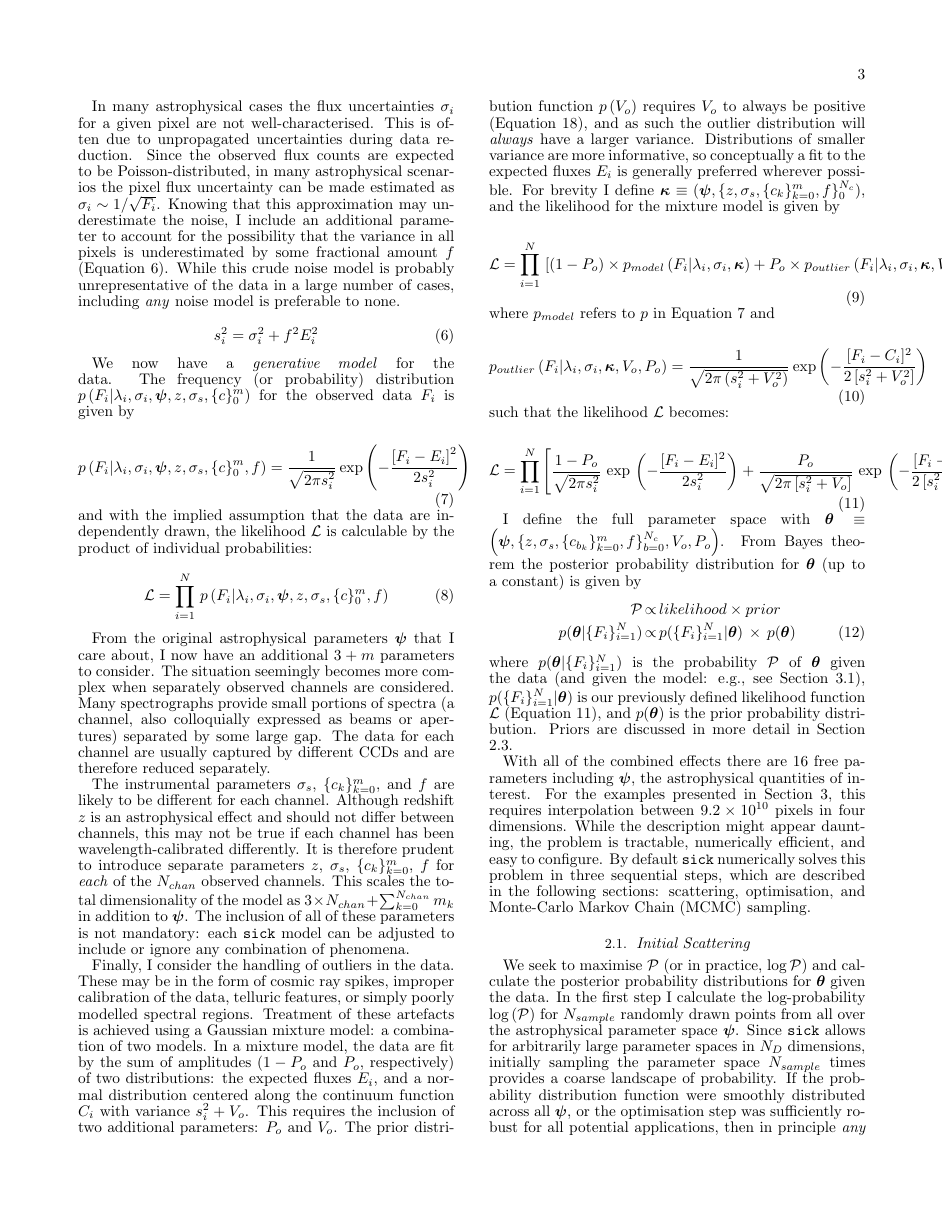
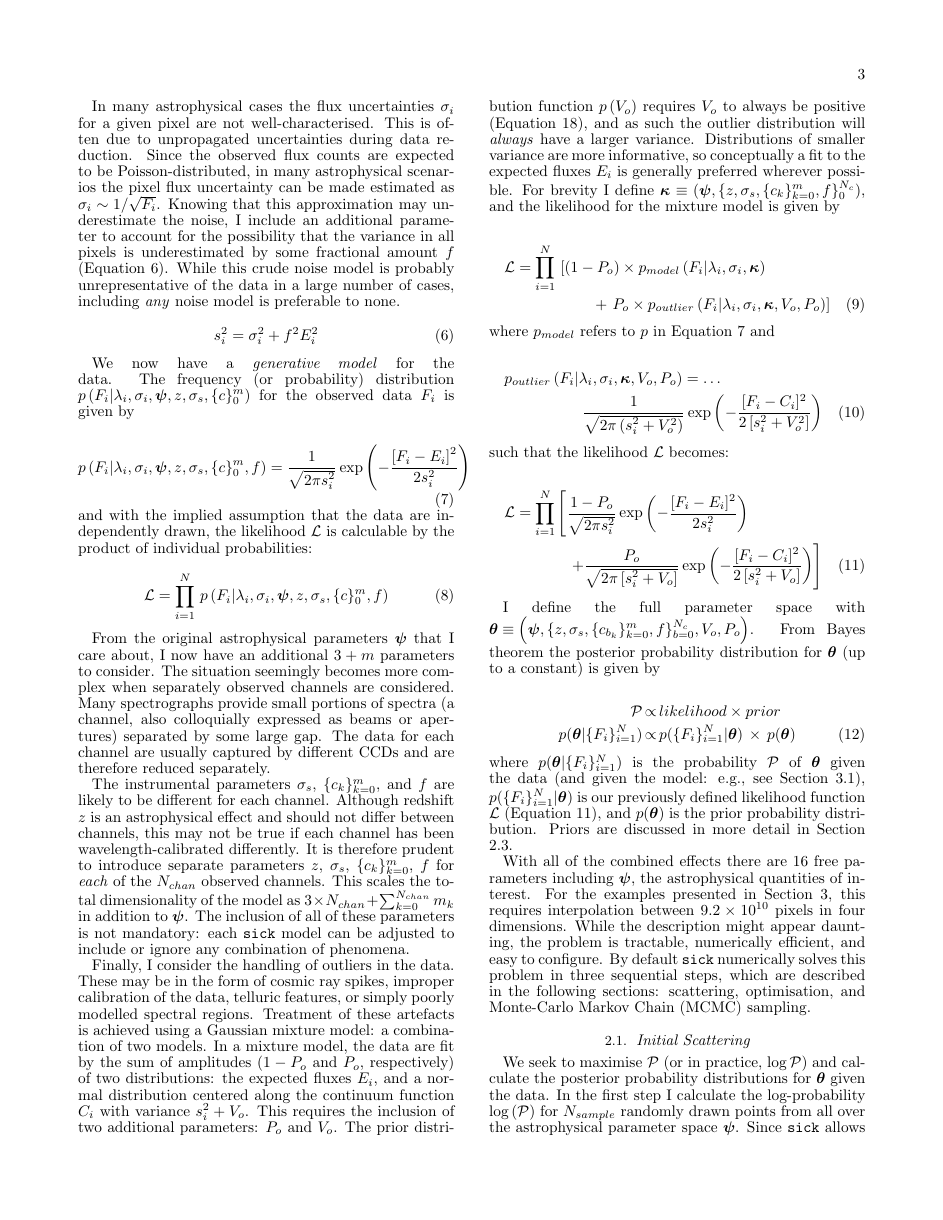
Before and after one commit to andycasey/sick, a LaTeX document (document/manuscript.tex): page 3 of 10. Compiled offline with pdfLaTeX.

Commit message:
Updated manuscript

```diff
--- a/document/manuscript.tex
+++ b/document/manuscript.tex
@@ -279,25 +279,29 @@ distribution function $p\left(V_o\right)$ requires $V_{o}$ to always be positive
 informative, so conceptually a fit to the expected fluxes $E_{i}$ is generally
 preferred wherever possible. For brevity I define $\bm{\kappa} \equiv (\bm{\psi},\{z,\sigma_s,\{c_k\}_{k=0}^{m},f\}_{0}^{N_{c}})$, and the likelihood for the mixture model is given by
 
- \begin{equation}
-\mathcal{L} = \prod_{i=1}^{N}\,\left[\left(1 - P_{o}\right)\times{}p_{model}\left(F_i|\lambda_i,\sigma_{i},\bm{\kappa}\right) + P_{o}\times{}p_{outlier}\left(F_i|\lambda_i,\sigma_i,\bm{\kappa},V_{o},P_o\right)\right]
-\end{equation}
+ \begin{multline}
+\mathcal{L} = \prod_{i=1}^{N}\,\left[\left(1 - P_{o}\right)\times{}p_{model}\left(F_i|\lambda_i,\sigma_{i},\bm{\kappa}\right)\right. \\
++ \left. P_{o}\times{}p_{outlier}\left(F_i|\lambda_i,\sigma_i,\bm{\kappa},V_{o},P_o\right)\right]
+\end{multline}
 
 \noindent{}where $p_{model}$ refers to $p$ in Equation \ref{eq:p_model} and
 
-\begin{equation}
-p_{outlier}\left(F_i|\lambda_i,\sigma_i,\bm{\kappa},V_{o},P_o\right) = \frac{1}{\sqrt{2\pi\left(s_{i}^2 + V_{o}^2\right)}} \exp\left(-\frac{[F_i - C_i]^2}{2\left[s_{i}^2 + V_{o}^2\right]}\right)
-\end{equation}
+\begin{multline}
+p_{outlier}\left(F_i|\lambda_i,\sigma_i,\bm{\kappa},V_{o},P_o\right) = \dots \\
+  \frac{1}{\sqrt{2\pi\left(s_{i}^2 + V_{o}^2\right)}} \exp\left(-\frac{[F_i - C_i]^2}{2\left[s_{i}^2 + V_{o}^2\right]}\right)
+\end{multline}
 
 \noindent{}such that the likelihood $\mathcal{L}$ becomes:
 
-\begin{equation}
-\mathcal{L} = \prod_{i=1}^{N} \left[ \frac{1-P_o}{\sqrt{2\pi{}s_{i}^2}}\,\exp\,\left(-\frac{[F_i - E_i]^2}{2s_{i}^{2}}\right) + \frac{P_o}{\sqrt{2\pi\left[s_{i}^2 + V_o\right]}}\,\exp\,\left(-\frac{[F_i - C_i]^2}{2\left[s_{i}^{2} + V_o\right]}\right)\right]
+\begin{multline}
+\mathcal{L} = \prod_{i=1}^{N} \left[ \frac{1-P_o}{\sqrt{2\pi{}s_{i}^2}}\exp\left(-\frac{[F_i - E_i]^2}{2s_{i}^{2}}\right) \right.\\
+\left. + \frac{P_o}{\sqrt{2\pi\left[s_{i}^2 + V_o\right]}}\exp\left(-\frac{[F_i - C_i]^2}{2\left[s_{i}^{2} + V_o\right]}\right)\right]
 \label{eq:full_likelihood}
-\end{equation}
+\end{multline}
 
-I define the full parameter space with $\bm{\theta} \equiv \left(\bm{\psi},\{z,\sigma_s,\{c_{b_k}\}_{k=0}^{m},f\}_{b=0}^{N_{c}},V_o,P_o\right)$. From Bayes theorem the posterior probability
+I define the full parameter space with ${\bm{\theta} \equiv \left(\bm{\psi},\{z,\sigma_s,\{c_{b_k}\}_{k=0}^{m},f\}_{b=0}^{N_{c}},V_o,P_o\right)}$. From Bayes theorem the posterior probability
 distribution for $\bm{\theta}$ (up to a constant) is given by
+
 \begin{eqnarray}
 \mathcal{P} & \propto & likelihood \times prior \nonumber \\
 p(\bm{\theta}|\{F_i\}_{i=1}^{N}) & \propto & p(\{F_i\}_{i=1}^{N}|\bm{\theta})\,\times\,p(\bm{\theta})
```
Also changed, not shown: document/chains.pdf (deleted), document/corner.pdf (deleted), document/figures/clusters.pdf (renamed from document/clusters.pdf), document/figures/solar.pdf (renamed from document/solar.pdf), document/figures/spectrum.pdf (renamed from document/spectrum.pdf), document/manuscript.tex (26 more changed lines), 2 other files.
